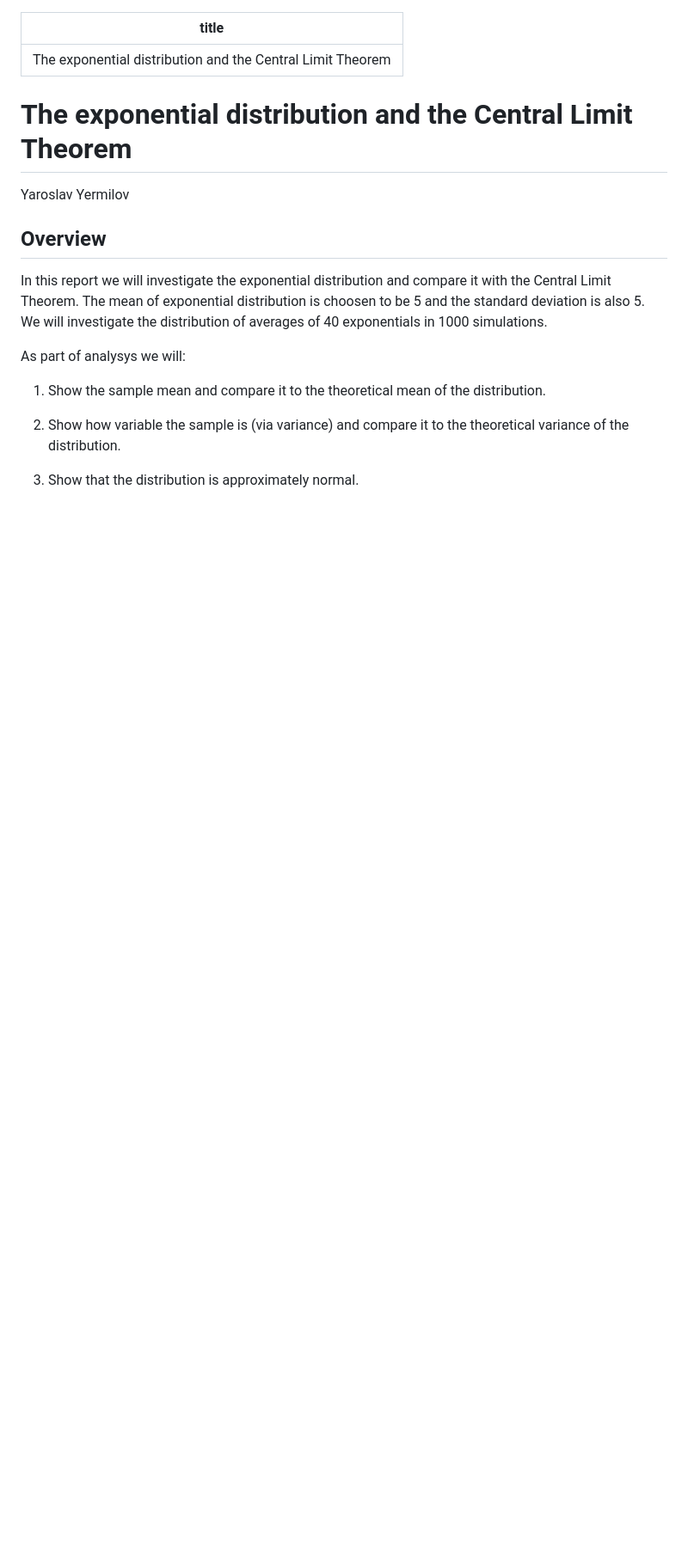
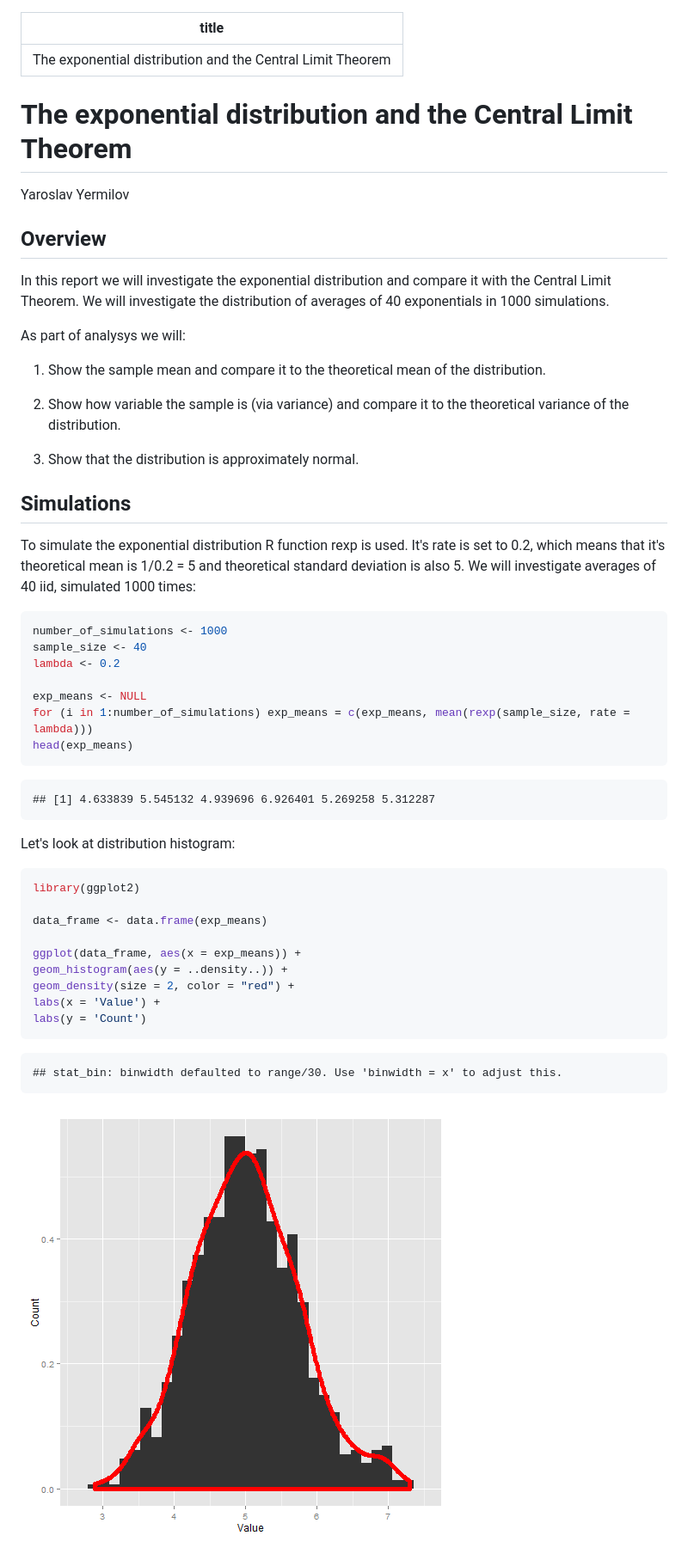
Before and after one commit to yermilov/coursera.statinference-011.project, a Markdown page: report.md, the part around the change. Shown: that part at 86% size. Rendered like a GitHub page; pictures changed too: figure/unnamed-chunk-2-1.png (added); blank space fills up the shorter version.

Commit message:
simulations

````diff
--- a/report.md
+++ b/report.md
@@ -7,7 +7,7 @@ Yaroslav Yermilov
 
 ## Overview
 
-In this report we will investigate the exponential distribution and compare it with the Central Limit Theorem. The mean of exponential distribution is choosen to be 5 and the standard deviation is also 5. We will investigate the distribution of averages of 40 exponentials in 1000 simulations.
+In this report we will investigate the exponential distribution and compare it with the Central Limit Theorem. We will investigate the distribution of averages of 40 exponentials in 1000 simulations.
 
 As part of analysys we will:
 
@@ -16,3 +16,45 @@ As part of analysys we will:
 1. Show how variable the sample is (via variance) and compare it to the theoretical variance of the distribution.
 
 1. Show that the distribution is approximately normal.
+
+
+## Simulations
+
+To simulate the exponential distribution R function rexp is used. It's rate is set to 0.2, which means that it's theoretical mean is 1/0.2 = 5 and theoretical standard deviation is also 5.
+We will investigate averages of 40 iid, simulated 1000 times:
+
+
+```r
+number_of_simulations <- 1000
+sample_size <- 40
+lambda <- 0.2
+
+exp_means <- NULL
+for (i in 1:number_of_simulations) exp_means = c(exp_means, mean(rexp(sample_size, rate = lambda)))
+head(exp_means)
+```
+
+```
+## [1] 4.633839 5.545132 4.939696 6.926401 5.269258 5.312287
+```
+
+Let's look at distribution histogram:
+
+
+```r
+library(ggplot2)
+
+data_frame <- data.frame(exp_means)
+
+ggplot(data_frame, aes(x = exp_means)) +
+geom_histogram(aes(y = ..density..)) +
+geom_density(size = 2, color = "red") +
+labs(x = 'Value') +
+labs(y = 'Count')
+```
+
+```
+## stat_bin: binwidth defaulted to range/30. Use 'binwidth = x' to adjust this.
+```
+
+![plot of chunk unnamed-chunk-2](figure/unnamed-chunk-2-1.png)
````
Also changed, not shown: 2 other files.
